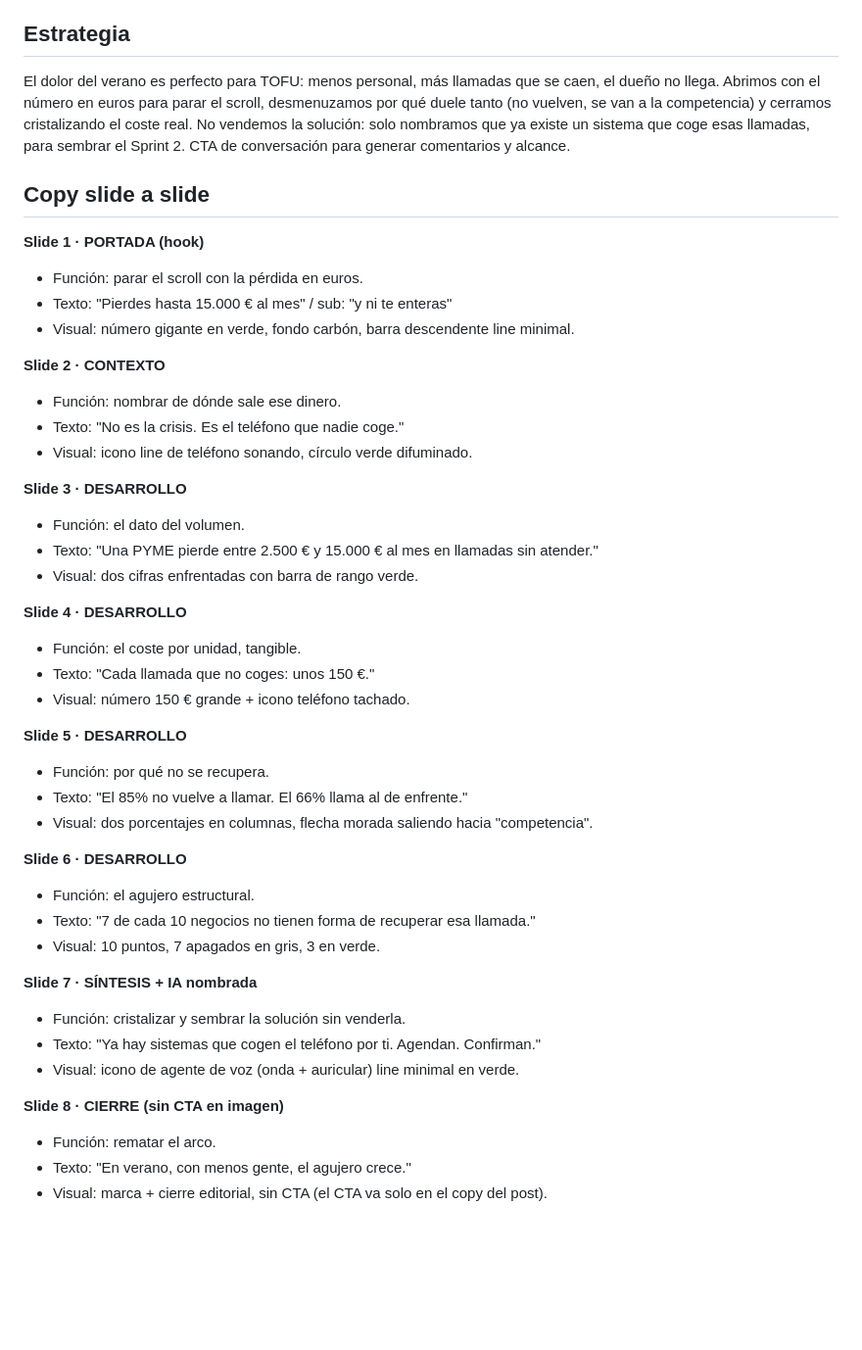
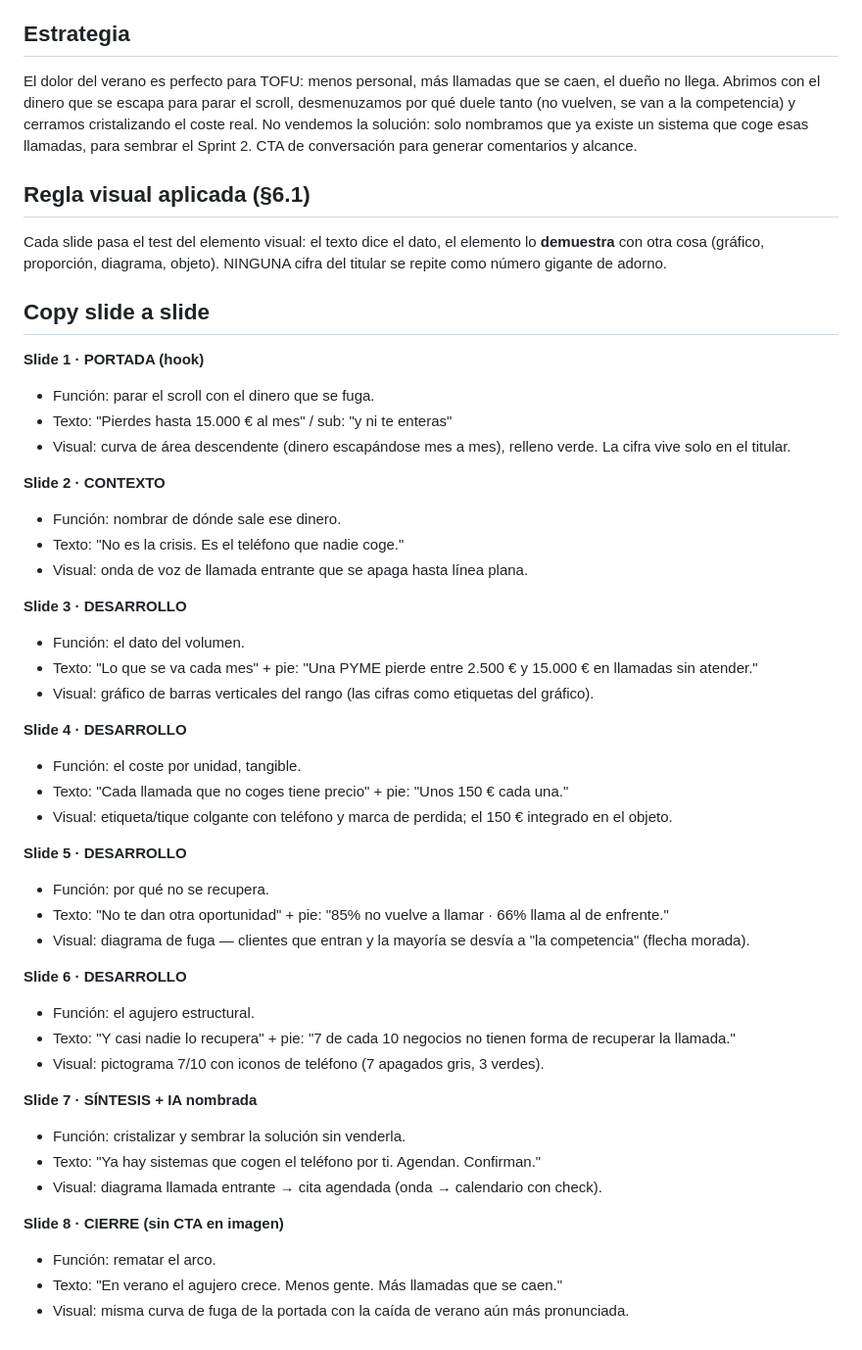
Before and after one commit to globalizamedigital-dev/globalizame-contenido, a Markdown page: posts/post_2026-07-02_llamada-perdida-cliente-competencia/strategy.md, the part around the change. Shown at 98% size. Rendered like a GitHub page; blank space fills up the shorter version.

Commit message:
feat(post): regenera carrusel 2 jul (semana 1) — strategy y variante B aplican §6.1, sin números duplicados

```diff
--- a/posts/post_2026-07-02_llamada-perdida-cliente-competencia/strategy.md
+++ b/posts/post_2026-07-02_llamada-perdida-cliente-competencia/strategy.md
@@ -20,46 +20,50 @@
 
 ## Estrategia
 
-El dolor del verano es perfecto para TOFU: menos personal, más llamadas que se caen, el dueño no llega. Abrimos con el número en euros para parar el scroll, desmenuzamos por qué duele tanto (no vuelven, se van a la competencia) y cerramos cristalizando el coste real. No vendemos la solución: solo nombramos que ya existe un sistema que coge esas llamadas, para sembrar el Sprint 2. CTA de conversación para generar comentarios y alcance.
+El dolor del verano es perfecto para TOFU: menos personal, más llamadas que se caen, el dueño no llega. Abrimos con el dinero que se escapa para parar el scroll, desmenuzamos por qué duele tanto (no vuelven, se van a la competencia) y cerramos cristalizando el coste real. No vendemos la solución: solo nombramos que ya existe un sistema que coge esas llamadas, para sembrar el Sprint 2. CTA de conversación para generar comentarios y alcance.
+
+## Regla visual aplicada (§6.1)
+
+Cada slide pasa el test del elemento visual: el texto dice el dato, el elemento lo **demuestra** con otra cosa (gráfico, proporción, diagrama, objeto). NINGUNA cifra del titular se repite como número gigante de adorno.
 
 ## Copy slide a slide
 
 **Slide 1 · PORTADA (hook)**
-- Función: parar el scroll con la pérdida en euros.
+- Función: parar el scroll con el dinero que se fuga.
 - Texto: "Pierdes hasta 15.000 € al mes" / sub: "y ni te enteras"
-- Visual: número gigante en verde, fondo carbón, barra descendente line minimal.
+- Visual: curva de área descendente (dinero escapándose mes a mes), relleno verde. La cifra vive solo en el titular.
 
 **Slide 2 · CONTEXTO**
 - Función: nombrar de dónde sale ese dinero.
 - Texto: "No es la crisis. Es el teléfono que nadie coge."
-- Visual: icono line de teléfono sonando, círculo verde difuminado.
+- Visual: onda de voz de llamada entrante que se apaga hasta línea plana.
 
 **Slide 3 · DESARROLLO**
 - Función: el dato del volumen.
-- Texto: "Una PYME pierde entre 2.500 € y 15.000 € al mes en llamadas sin atender."
-- Visual: dos cifras enfrentadas con barra de rango verde.
+- Texto: "Lo que se va cada mes" + pie: "Una PYME pierde entre 2.500 € y 15.000 € en llamadas sin atender."
+- Visual: gráfico de barras verticales del rango (las cifras como etiquetas del gráfico).
 
 **Slide 4 · DESARROLLO**
 - Función: el coste por unidad, tangible.
-- Texto: "Cada llamada que no coges: unos 150 €."
-- Visual: número 150 € grande + icono teléfono tachado.
+- Texto: "Cada llamada que no coges tiene precio" + pie: "Unos 150 € cada una."
+- Visual: etiqueta/tique colgante con teléfono y marca de perdida; el 150 € integrado en el objeto.
 
 **Slide 5 · DESARROLLO**
 - Función: por qué no se recupera.
-- Texto: "El 85% no vuelve a llamar. El 66% llama al de enfrente."
-- Visual: dos porcentajes en columnas, flecha morada saliendo hacia "competencia".
+- Texto: "No te dan otra oportunidad" + pie: "85% no vuelve a llamar · 66% llama al de enfrente."
+- Visual: diagrama de fuga — clientes que entran y la mayoría se desvía a "la competencia" (flecha morada).
 
 **Slide 6 · DESARROLLO**
 - Función: el agujero estructural.
-- Texto: "7 de cada 10 negocios no tienen forma de recuperar esa llamada."
-- Visual: 10 puntos, 7 apagados en gris, 3 en verde.
+- Texto: "Y casi nadie lo recupera" + pie: "7 de cada 10 negocios no tienen forma de recuperar la llamada."
+- Visual: pictograma 7/10 con iconos de teléfono (7 apagados gris, 3 verdes).
 
 **Slide 7 · SÍNTESIS + IA nombrada**
 - Función: cristalizar y sembrar la solución sin venderla.
 - Texto: "Ya hay sistemas que cogen el teléfono por ti. Agendan. Confirman."
-- Visual: icono de agente de voz (onda + auricular) line minimal en verde.
+- Visual: diagrama llamada entrante → cita agendada (onda → calendario con check).
 
 **Slide 8 · CIERRE (sin CTA en imagen)**
 - Función: rematar el arco.
-- Texto: "En verano, con menos gente, el agujero crece."
-- Visual: marca + cierre editorial, sin CTA (el CTA va solo en el copy del post).
+- Texto: "En verano el agujero crece. Menos gente. Más llamadas que se caen."
+- Visual: misma curva de fuga de la portada con la caída de verano aún más pronunciada.
```
Also changed, not shown: posts/post_2026-07-02_llamada-perdida-cliente-competencia/prompts-variante-b.md (+30 -30 lines).
